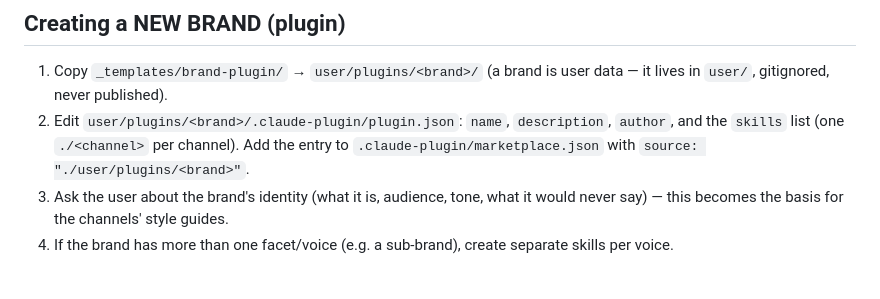
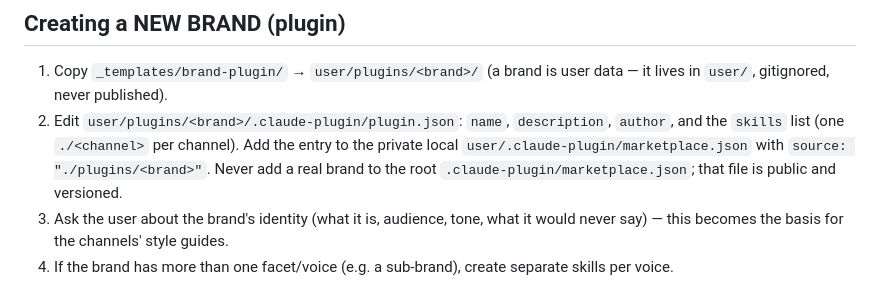
Before and after one commit to samurai-py/social-skills, a Markdown page: _templates/README.md, the part around the change. GitHub-like rendering.

Commit message:
fix: isolate private brand marketplaces
Keep real brand metadata under the gitignored user overlay so the public marketplace and future history contain only framework plugins.

```diff
--- a/_templates/README.md
+++ b/_templates/README.md
@@ -14,8 +14,9 @@ user**. The flow below is the script the agent follows.
 1. Copy `_templates/brand-plugin/` → `user/plugins/<brand>/` (a brand is user data — it lives in
    `user/`, gitignored, never published).
 2. Edit `user/plugins/<brand>/.claude-plugin/plugin.json`: `name`, `description`, `author`, and
-   the `skills` list (one `./<channel>` per channel). Add the entry to
-   `.claude-plugin/marketplace.json` with `source: "./user/plugins/<brand>"`.
+   the `skills` list (one `./<channel>` per channel). Add the entry to the private local
+   `user/.claude-plugin/marketplace.json` with `source: "./plugins/<brand>"`. Never add a real
+   brand to the root `.claude-plugin/marketplace.json`; that file is public and versioned.
 3. Ask the user about the brand's identity (what it is, audience, tone, what it would never say)
    — this becomes the basis for the channels' style guides.
 4. If the brand has more than one facet/voice (e.g. a sub-brand), create separate skills per
```
Also changed, not shown: AGENTS.md (+7 -6 lines).
